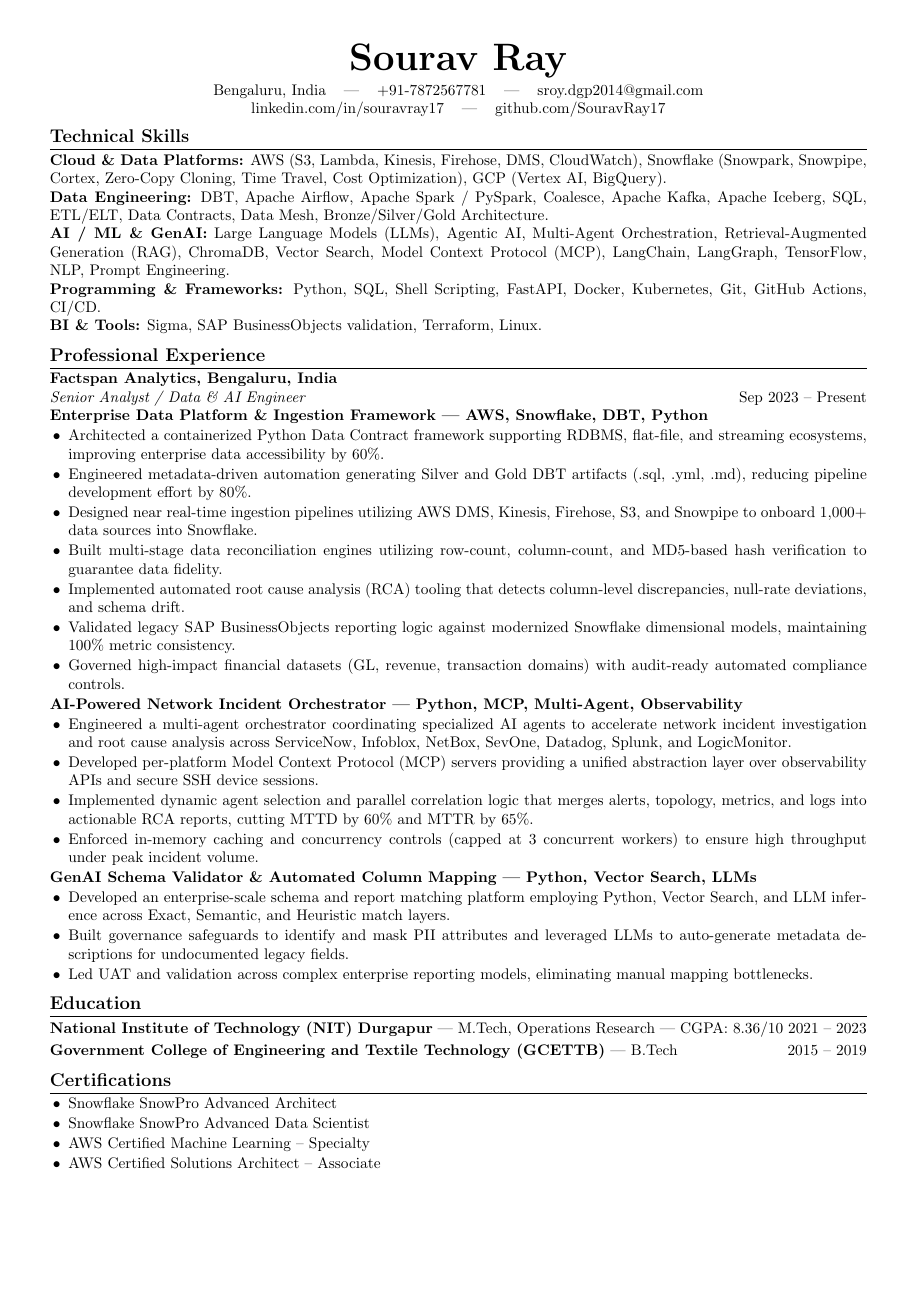
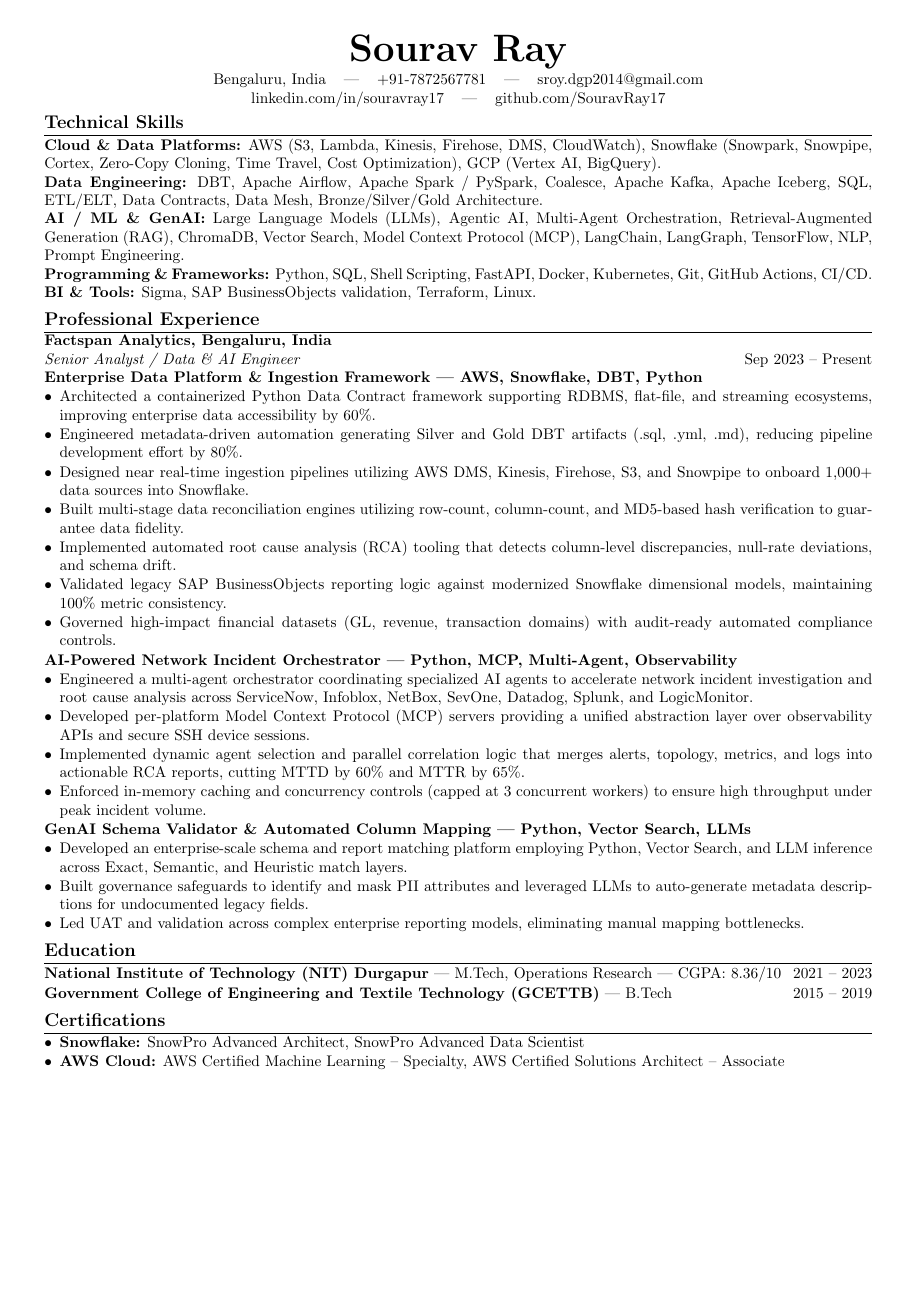
Before and after one commit to SouravRay17/job-discovery-assistant, a LaTeX CV (Sourav_Ray_Resume_Master.tex): the whole page. Compiled offline with pdfLaTeX.

Commit message:
style: optimize LaTeX resume template for perfect 1-page ATS layout

```diff
--- a/Sourav_Ray_Resume_Master.tex
+++ b/Sourav_Ray_Resume_Master.tex
@@ -1,6 +1,6 @@
 \documentclass[10pt,a4paper]{article}
 
-\usepackage[a4paper,top=0.4in,bottom=0.4in,left=0.45in,right=0.45in]{geometry}
+\usepackage[a4paper,top=0.32in,bottom=0.32in,left=0.4in,right=0.4in]{geometry}
 \usepackage[hidelinks]{hyperref}
 \usepackage{enumitem}
 \usepackage{titlesec}
@@ -15,12 +15,12 @@
 {\large\bfseries}
 {}{0em}{}[\titlerule]
 
-\titlespacing*{\section}{0pt}{6pt}{3pt}
+\titlespacing*{\section}{0pt}{4pt}{2pt}
 
 \setlist[itemize]{
-leftmargin=12pt,
-itemsep=1pt,
-topsep=1pt,
+leftmargin=10pt,
+itemsep=0.5pt,
+topsep=0.5pt,
 parsep=0pt,
 partopsep=0pt
 }
@@ -32,7 +32,7 @@
 %=====================================================
 
 \begin{center}
-{\Huge \textbf{Sourav Ray}}\\[4pt]
+{\Huge \textbf{Sourav Ray}}\\[3pt]
 
 Bengaluru, India \hspace{0.5em} | \hspace{0.5em}
 +91-7872567781 \hspace{0.5em} | \hspace{0.5em}
@@ -105,16 +105,14 @@
 
 \textbf{National Institute of Technology (NIT) Durgapur} | M.Tech, Operations Research | CGPA: 8.36/10 \hfill 2021 -- 2023
 
-\vspace{1mm}
+\vspace{0.5mm}
 \textbf{Government College of Engineering and Textile Technology (GCETTB)} | B.Tech \hfill 2015 -- 2019
 
 \section*{Certifications}
 
 \begin{itemize}
-\item Snowflake SnowPro Advanced Architect
-\item Snowflake SnowPro Advanced Data Scientist
-\item AWS Certified Machine Learning -- Specialty
-\item AWS Certified Solutions Architect -- Associate
+\item \textbf{Snowflake:} SnowPro Advanced Architect, SnowPro Advanced Data Scientist
+\item \textbf{AWS Cloud:} AWS Certified Machine Learning -- Specialty, AWS Certified Solutions Architect -- Associate
 \end{itemize}
 
 \end{document}
```
